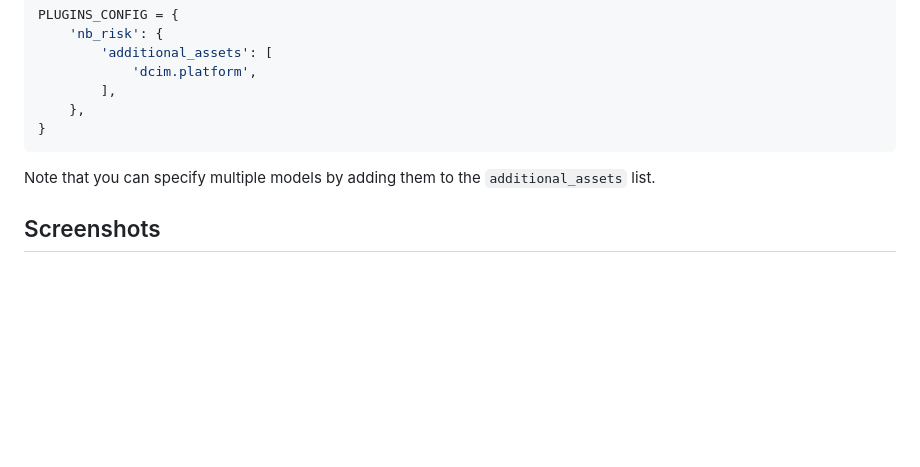
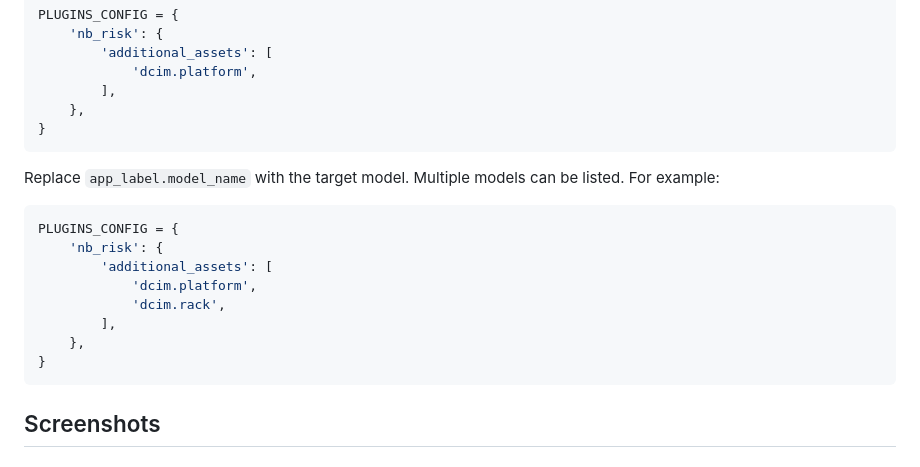
Before and after one commit to renatoalmeidaoliveira/nbrisk, a Markdown page: README.md, the part around one of its changes. GitHub-like rendering; blank space fills up the shorter version.

````diff
--- a/README.md
+++ b/README.md
@@ -76,7 +80,19 @@ PLUGINS_CONFIG = {
     },
 }
 ```
-Note that you can specify multiple models by adding them to the `additional_assets` list.
+
+Replace `app_label.model_name` with the target model. Multiple models can be listed. For example:
+
+```python
+PLUGINS_CONFIG = {
+    'nb_risk': {
+        'additional_assets': [
+            'dcim.platform',
+            'dcim.rack',
+        ],
+    },
+}
+```
 
 ## Screenshots
 
````
Also changed, not shown: other parts of README.md (+55 -51 lines).
